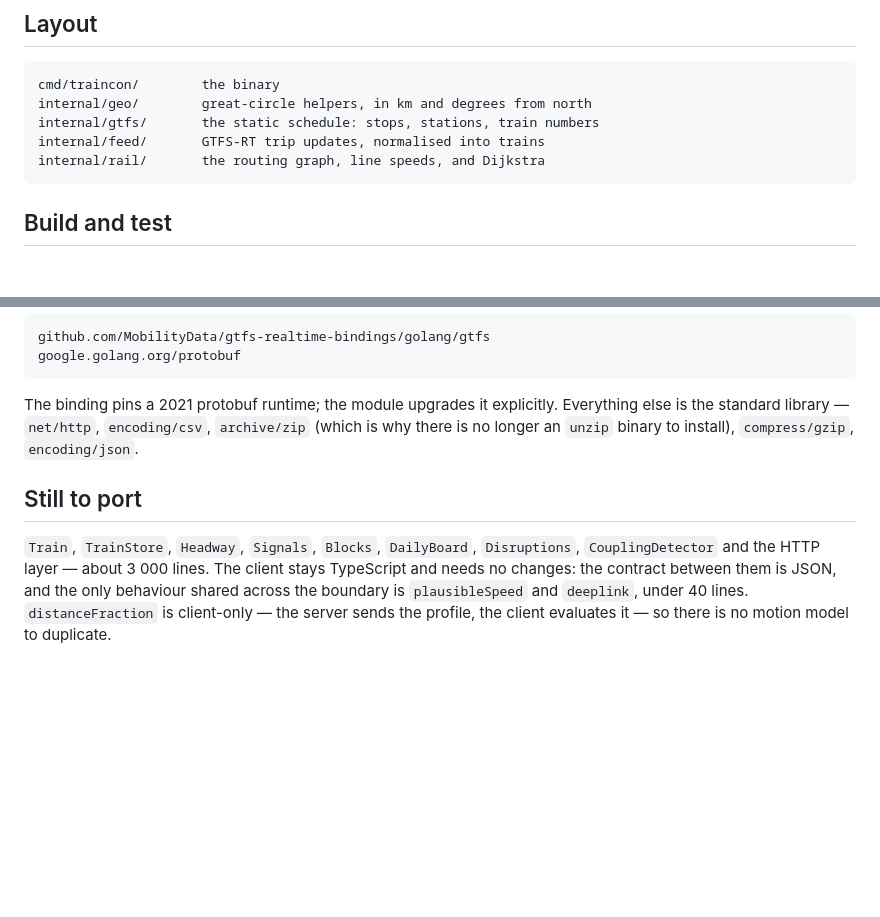
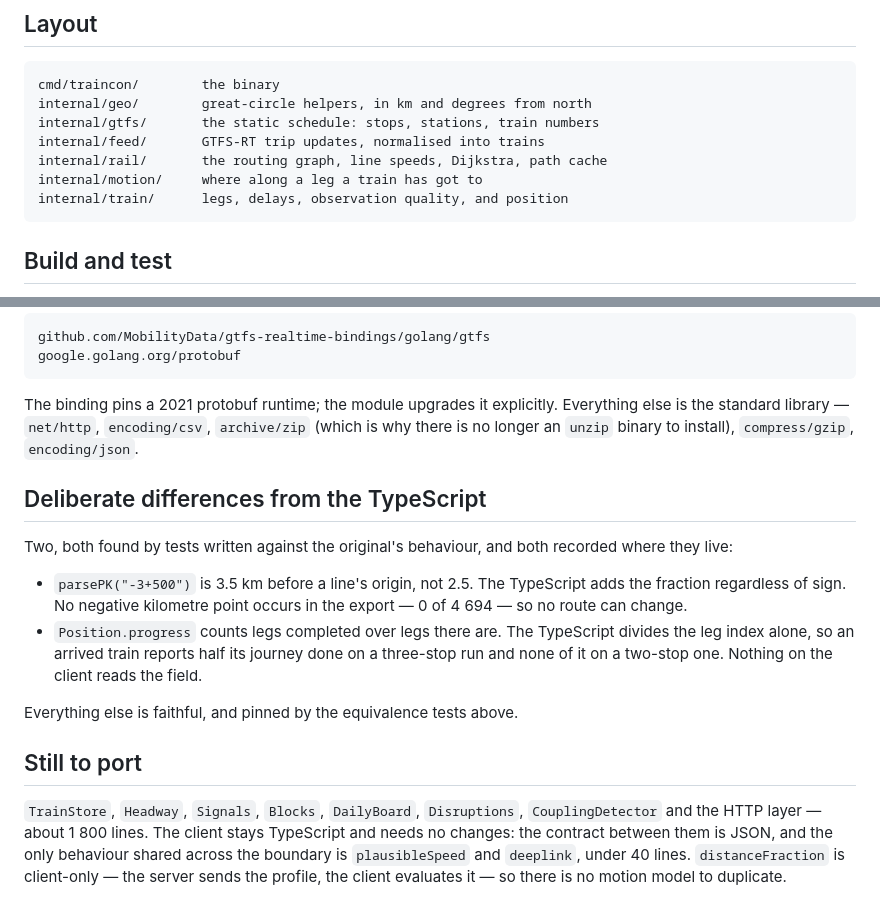
Before and after one commit to nebuloss/traincon, a Markdown page: go/README.md, 2 parts joined by grey strips. Drawn GitHub-style; blank space fills up the shorter version.

Commit message:
go: README — six packages in, two deliberate differences recorded

```diff
--- a/go/README.md
+++ b/go/README.md
@@ -25,7 +25,9 @@ node's edges are a contiguous range of three flat arrays.
     internal/geo/        great-circle helpers, in km and degrees from north
     internal/gtfs/       the static schedule: stops, stations, train numbers
     internal/feed/       GTFS-RT trip updates, normalised into trains
-    internal/rail/       the routing graph, line speeds, and Dijkstra
+    internal/rail/       the routing graph, line speeds, Dijkstra, path cache
+    internal/motion/     where along a leg a train has got to
+    internal/train/      legs, delays, observation quality, and position
 
 ## Build and test
 
@@ -71,10 +73,25 @@ Everything else is the standard library — `net/http`, `encoding/csv`,
 `archive/zip` (which is why there is no longer an `unzip` binary to install),
 `compress/gzip`, `encoding/json`.
 
+## Deliberate differences from the TypeScript
+
+Two, both found by tests written against the original's behaviour, and both
+recorded where they live:
+
+- `parsePK("-3+500")` is 3.5 km before a line's origin, not 2.5. The TypeScript
+  adds the fraction regardless of sign. No negative kilometre point occurs in
+  the export — 0 of 4 694 — so no route can change.
+- `Position.progress` counts legs completed over legs there are. The TypeScript
+  divides the leg index alone, so an arrived train reports half its journey
+  done on a three-stop run and none of it on a two-stop one. Nothing on the
+  client reads the field.
+
+Everything else is faithful, and pinned by the equivalence tests above.
+
 ## Still to port
 
-`Train`, `TrainStore`, `Headway`, `Signals`, `Blocks`, `DailyBoard`,
-`Disruptions`, `CouplingDetector` and the HTTP layer — about 3 000 lines. The
+`TrainStore`, `Headway`, `Signals`, `Blocks`, `DailyBoard`, `Disruptions`,
+`CouplingDetector` and the HTTP layer — about 1 800 lines. The
 client stays TypeScript and needs no changes: the contract between them is
 JSON, and the only behaviour shared across the boundary is `plausibleSpeed` and
 `deeplink`, under 40 lines. `distanceFraction` is client-only — the server
```
